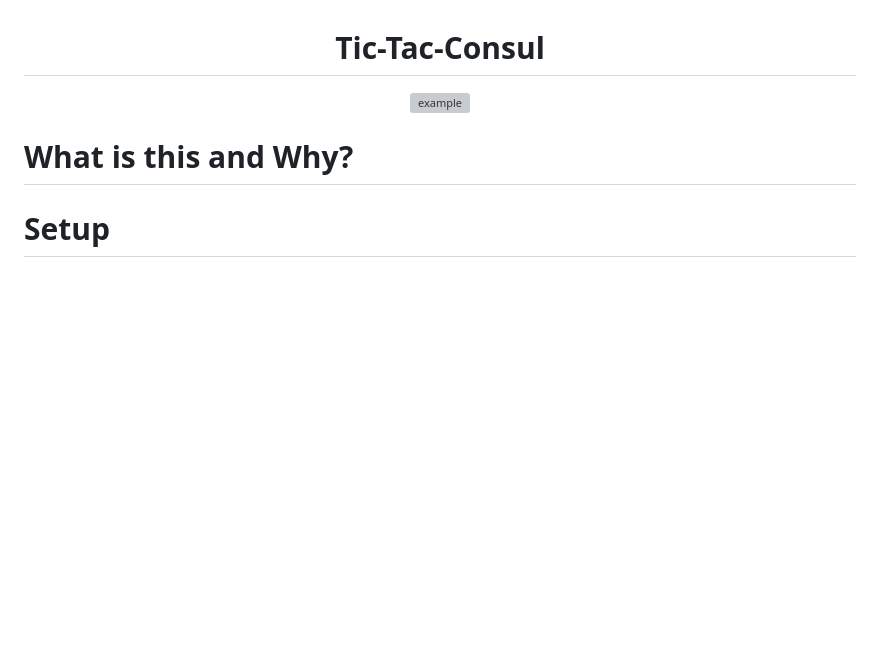
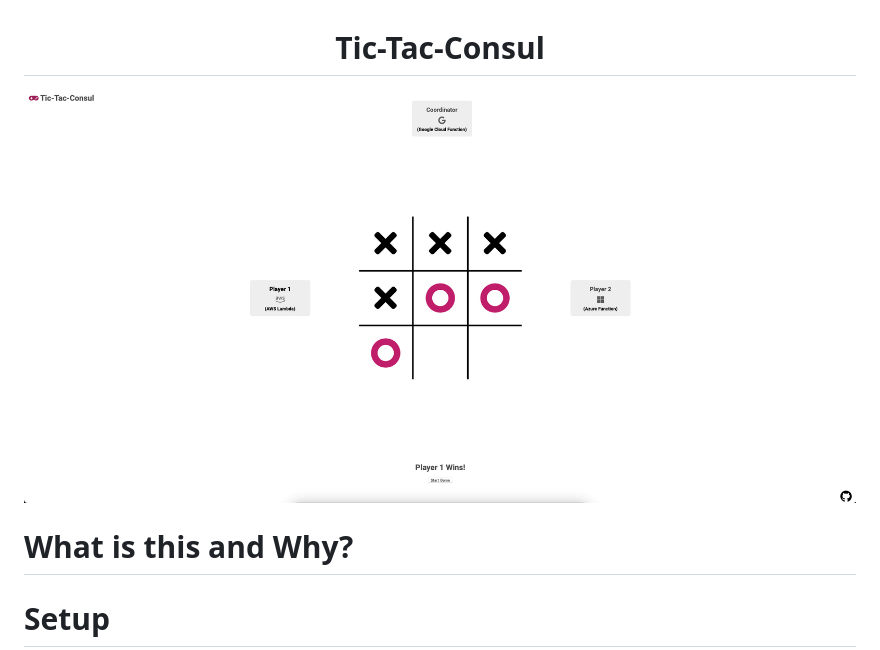
Before and after one commit to peytoncasper/tic-tac-consul, a Markdown page: README.md, the part around the change. Rendered like a GitHub page; pictures changed too: docs/tic-tac-consul.png (added); blank space fills up the shorter version; grey boxes are pictures that could not be loaded.

Commit message:
Added tic tac consul screenshot

```diff
--- a/README.md
+++ b/README.md
@@ -1,7 +1,7 @@
 <h1 align="center">Tic-Tac-Consul</h1>
 
 <p align="center">
-    <img align="center" src="docs/tic-tac-consul.gif" alt="example"/>
+    <img align="center" src="docs/tic-tac-consul.png" alt="Screenshot of the Tic Tac Consul Web UI"/>
 </p>
 
 # What is this and Why?
```
